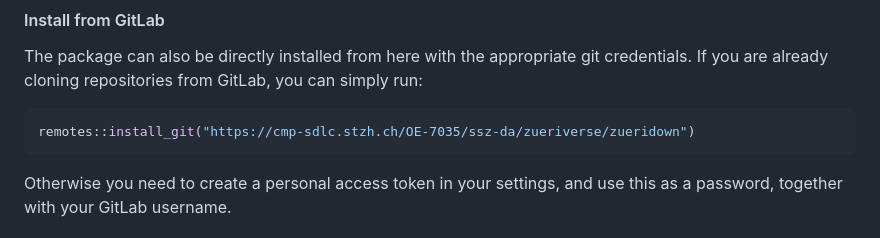
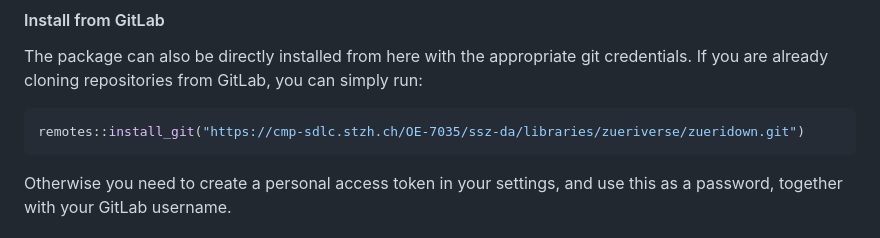
Before and after one commit to StatistikStadtZuerich/zueridown, a Markdown page: README.md, the part around the change. Rendered like a GitHub page.

````diff
--- a/README.md
+++ b/README.md
@@ -54,7 +54,7 @@ remotes::install_local("<path_to_location>/zueridown-main", dependencies = FALSE
 The package can also be directly installed from here with the appropriate git credentials. If you are already cloning repositories from GitLab, you can simply run:
 
 ``` r
-remotes::install_git("https://cmp-sdlc.stzh.ch/OE-7035/ssz-da/zueriverse/zueridown")
+remotes::install_git("https://cmp-sdlc.stzh.ch/OE-7035/ssz-da/libraries/zueriverse/zueridown.git")
 ```
 
 Otherwise you need to create a personal access token in your settings, and use this as a password, together with your GitLab username.
````
